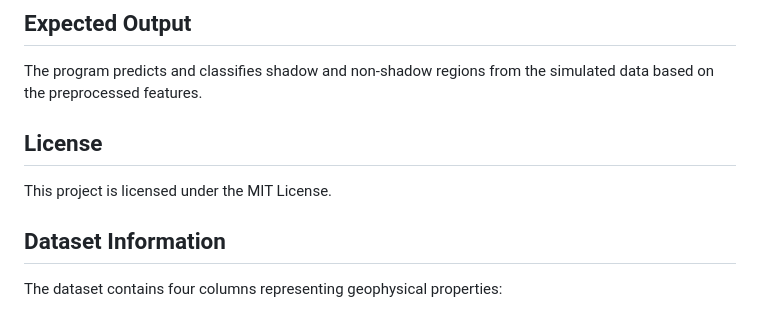
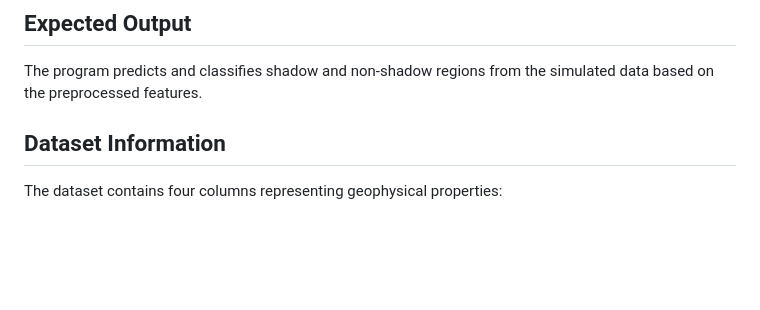
Before and after one commit to akash1135-ai/KritiMartianCore57, a Markdown page: README.md, the part around the change. Drawn GitHub-style; blank space fills up the shorter version.

```diff
--- a/README.md
+++ b/README.md
@@ -40,9 +40,6 @@ python classify_shadow.py
 
 ## Expected Output
 The program predicts and classifies shadow and non-shadow regions from the simulated data based on the preprocessed features.
-
-## License
-This project is licensed under the MIT License.
 
 
 ## Dataset Information
```
